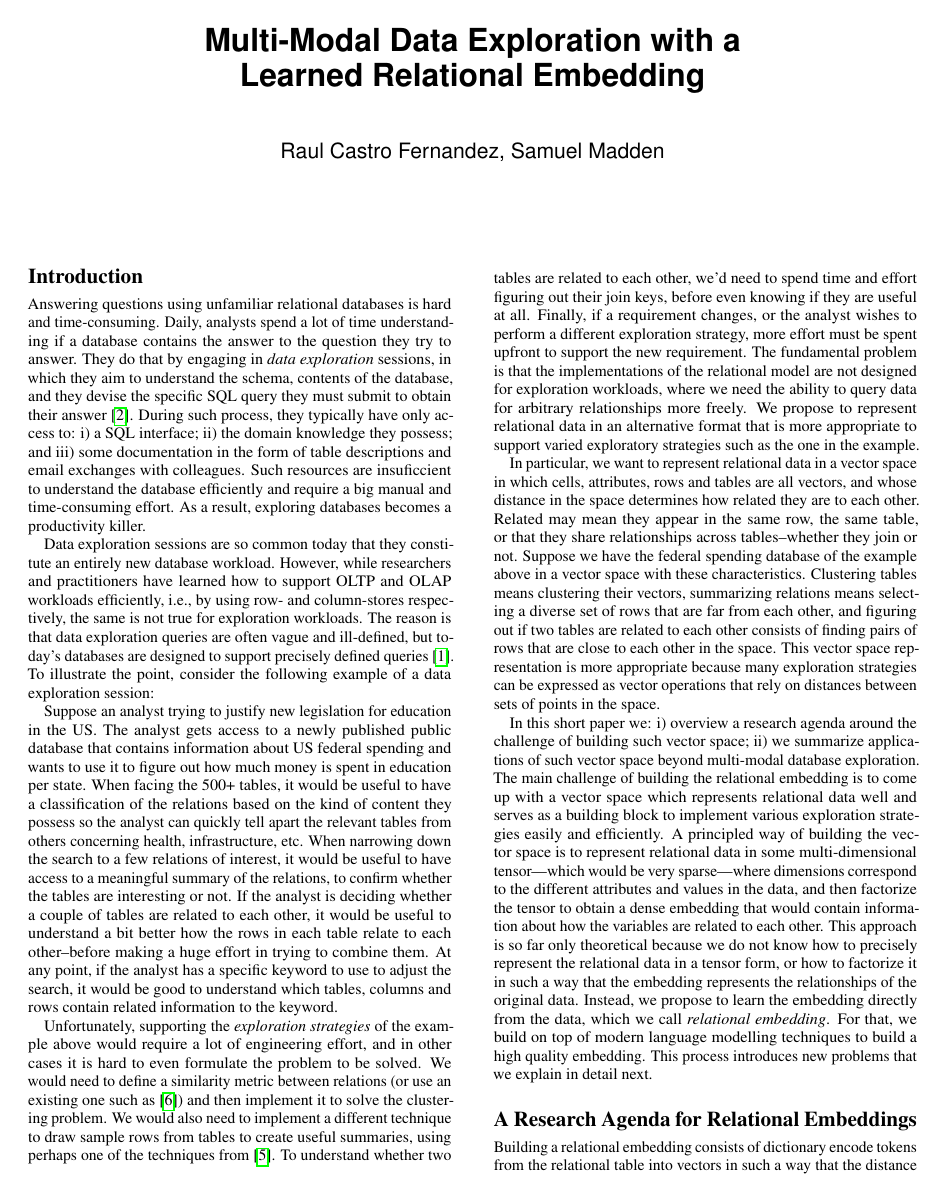
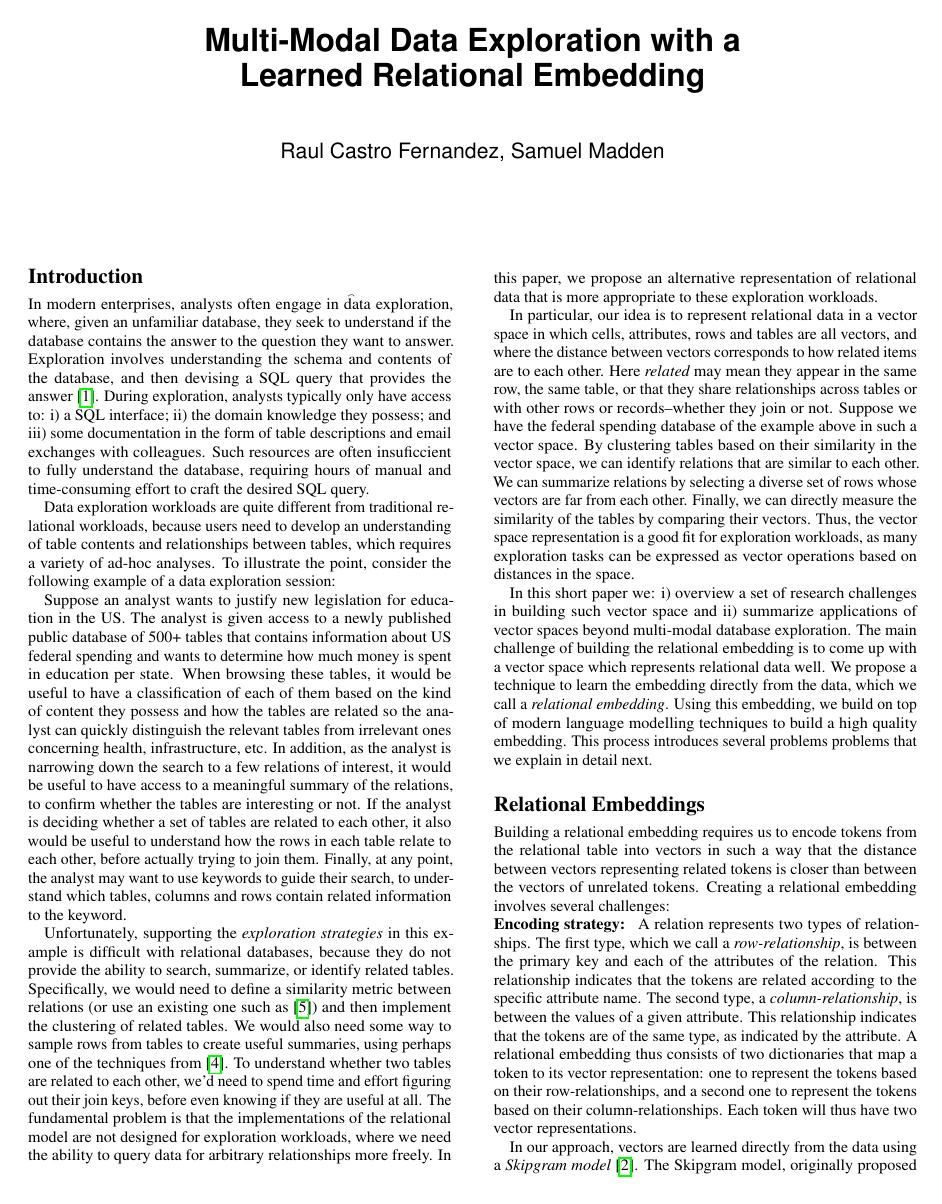
Before and after one commit to raulcf/nedb19-relemb, a LaTeX paper (main.tex, which reads sections/1-introduction.tex): page 1 of 2. Compiled offline with pdfLaTeX.

Commit message:
incorporated feedback and pass

```diff
--- a/sections/1-introduction.tex
+++ b/sections/1-introduction.tex
@@ -8,99 +8,106 @@
 \label{introduction}
 
 % setting
-Answering questions using unfamiliar relational databases is hard and
-time-consuming. Daily, analysts spend a lot of time understanding if a database
-contains the answer to the question they try to answer. They do that by engaging
-in \emph{data exploration} sessions, in which they aim to understand the schema,
-contents of the database, and they devise the specific SQL query they must
-submit to obtain their answer \cite{dataexploration}. During such process, they typically have
-only access to: i) a SQL interface; ii) the domain knowledge they possess; and
-iii) some documentation in the form of table descriptions and email exchanges
-with colleagues. Such resources are insuficcient to understand the database
-efficiently and require a big manual and time-consuming effort. As a result,
-exploring databases becomes a productivity killer.
+In modern enterprises, analysts often engage in {\t data exploration}, where,
+given an unfamiliar database, they seek to understand if the database contains
+the answer to the question they want to answer. Exploration involves
+understanding the schema and contents of the database, and then devising a SQL
+query that provides the answer~\cite{dataexploration}.  During exploration,
+analysts typically only have access to: i) a SQL interface; ii)
+the domain knowledge they possess; and iii) some documentation in the form of
+table descriptions and email exchanges with colleagues. Such resources are often
+insuficcient to fully understand the database, requiring hours of manual and
+time-consuming effort to craft the desired SQL query.
 
 % why this is the case today
-Data exploration sessions are so common today that they constitute an entirely
-new database workload. However, while researchers and practitioners have
-learned how to support OLTP and OLAP workloads efficiently, \ie by using row-
-and column-stores respectively, the same is not true for exploration workloads.
-The reason is that data exploration queries are often vague and ill-defined, but
-today's databases are designed to support precisely defined queries \cite{db}. To
-illustrate the point, consider the following example of a data exploration
+Data exploration workloads are quite different from traditional relational
+workloads, because users need to develop an understanding of table contents
+and relationships between tables, which requires a variety of ad-hoc analyses.
+To illustrate the point, consider the following example of a data exploration
 session:
 
-Suppose an analyst trying to justify new legislation for education in the US.
-The analyst gets access to a newly published public database that
-contains information about US federal spending and wants to use it to figure out
-how much money is spent in education per state. When facing the 500+ tables, it
-would be useful to have a classification of the relations based on the kind of
-content they possess so the analyst can quickly tell apart the relevant tables
-from others concerning health, infrastructure, etc. When narrowing down the
-search to a few relations of interest, it would be useful to have access to a
-meaningful summary of the relations, to confirm whether the tables are
-interesting or not. If the analyst is deciding whether a couple of tables are
-related to each other, it would be useful to understand a bit better how the
-rows in each table relate to each other--before making a huge effort in trying
-to combine them. At any point, if the analyst has a specific keyword to use to
-adjust the search, it would be good to understand which tables, columns and rows
-contain related information to the keyword.
+Suppose an analyst wants to justify new legislation for education in the US.
+The analyst is given access to a newly published public database of 500+ tables
+that contains information about US federal spending and wants to determine how
+much money is spent in education per state. When browsing these tables, it would
+be useful to have a classification of each of them based on the kind of content
+they possess and how the tables are related so the analyst can quickly
+distinguish the relevant tables from irrelevant ones concerning health,
+infrastructure, etc. In addition, as the analyst is narrowing down the search to
+a few relations of interest, it would be useful to have access to a meaningful
+summary of the relations, to confirm whether the tables are interesting or not.
+If the analyst is deciding whether a set of tables are related to each other, it
+also would be useful to understand how the rows in each table relate to each
+other, before actually trying to join them. Finally, at any point, the analyst
+may want to use keywords to guide their search, to understand which tables,
+columns and rows contain related information to the keyword.
 
-Unfortunately, supporting the \emph{exploration strategies} of the example above
-would require a lot of engineering effort, and in other cases it is hard to even
-formulate the problem to be solved. We would need to define a similarity metric
-between relations (or use an existing one such as \cite{summarydb}) and then implement it
-to solve the clustering problem. We would also need to implement a different
-technique to draw sample rows from tables to create useful summaries, using
-perhaps one of the techniques from \cite{diversifydb}. To understand whether two tables are
-related to each other, we'd need to spend time and effort figuring out their
-join keys, before even knowing if they are useful at all. Finally, if a
-requirement changes, or the analyst wishes to perform a different exploration
-strategy, more effort must be spent upfront to support
-the new requirement. The fundamental problem is that the implementations of the
-relational model are not designed for exploration workloads, where we need the
-ability to query data for arbitrary relationships more freely. We propose to
-represent relational data in an alternative format that is more appropriate to
-support varied exploratory strategies such as the one in the example.
+Unfortunately, supporting the \emph{exploration strategies} in this example is
+difficult with relational databases, because they do not provide the ability to
+search, summarize, or identify related tables. Specifically, we would need to
+define a similarity metric between relations (or use an existing one such as
+\cite{summarydb}) and then implement the clustering of related tables. We would also
+need some way to sample rows from tables to create useful summaries, using
+perhaps one of the techniques from \cite{diversifydb}. To understand whether two
+tables are related to each other, we'd need to spend time and effort figuring
+out their join keys, before even knowing if they are useful at all. The
+fundamental problem is that the implementations of the relational model are not
+designed for exploration workloads, where we need the ability to query data for
+arbitrary relationships more freely. In this paper, we propose an alternative
+representation of relational data that is more appropriate to these exploration
+workloads.
 
-In particular, we want to represent relational data in a vector space in which
-cells, attributes, rows and tables are all vectors, and whose distance in the
-space determines how related they are to each other. Related may mean they
-appear in the same row, the same table, or that they share relationships across
-tables--whether they join or not. Suppose we have the federal spending database
-of the example above in a vector space with these characteristics. Clustering
-tables means clustering their vectors, summarizing relations means selecting a
-diverse set of rows that are far from each other, and figuring out if two tables
-are related to each other consists of finding pairs of rows that are close to
-each other in the space. This vector space representation is more appropriate
-because many exploration strategies can be expressed as vector operations that
-rely on distances between sets of points in the space.
+In particular, our idea is to represent relational data in a vector space in
+which cells, attributes, rows and tables are all vectors, and where the distance
+between vectors corresponds to how related items are to each other. Here {\it
+related} may mean they appear in the same row, the same table, or that they
+share relationships across tables or with other rows or records--whether they
+join or not. Suppose we have the federal spending database of the example above
+in such a vector space. By clustering tables based on their similarity in the
+vector space, we can identify relations that are similar to each other. We can
+summarize relations by selecting a diverse set of rows whose vectors are far
+from each other. Finally, we can directly measure the similarity of the tables
+by comparing their vectors. Thus, the vector space representation is a good fit
+for exploration workloads, as many exploration tasks can be expressed as vector
+operations based on distances in the space.
 
-In this short paper we: i) overview a research agenda around the challenge of
-building such vector space; ii) we summarize applications of such
-vector space beyond multi-modal database exploration. The main challenge of
-building the relational embedding is to come up with a vector space which
-represents relational data well and serves as a building block to implement
-various exploration strategies easily and efficiently. A principled way of
-building the vector space is to represent relational data in some
-multi-dimensional tensor---which would be very sparse---where dimensions
-correspond to the different attributes and values in the data, and then
-factorize the tensor to obtain a dense embedding that would contain information
-about how the variables are related to each other. This approach is so far only
-theoretical because we do not know how to precisely represent the relational
-data in a tensor form, or how to factorize it in such a way that the embedding
-represents the relationships of the original data. Instead, we propose to learn
-the embedding directly from the data, which we call \emph{relational embedding}.
-For that, we build on top of modern language modelling techniques to build a
-high quality embedding. This process introduces new problems that we explain in
-detail next.
+In this short paper we: i) overview a set of research challenges in building
+such vector space and ii) summarize applications of vector spaces beyond
+multi-modal database exploration. The main challenge of building the relational
+embedding is to come up with a vector space which represents relational data
+well.
+% and serves as a building block to implement
+% various exploration strategies easily and efficiently. A principled way of
+% building the vector space is to represent relational data in some
+% multi-dimensional tensor---which would be very sparse---where dimensions
+% correspond to the different attributes and values in the data, and then
+% factorize the tensor to obtain a dense embedding that would contain information
+% about how the variables are related to each other. This approach is so far only
+% theoretical because we do not know how to precisely represent the relational
+% data in a tensor form, or how to factorize it in such a way that the embedding
+% represents the relationships of the original data. Instead,
+We propose a technique to learn the embedding directly from the data, which we
+call a \emph{relational embedding}. Using this embedding, we build on top of
+modern language modelling techniques to build a high quality embedding. This
+process introduces several problems problems that we explain in detail next.
 
-\subsection*{A Research Agenda for Relational Embeddings}
+\subsection*{Relational Embeddings}
 
-Building a relational embedding consists of dictionary encode tokens from the
+Building a relational embedding requires us to encode tokens from the
 relational table into vectors in such a way that the distance between vectors
 representing related tokens is closer than between the vectors of unrelated
-tokens. Creating a relational embedding involves many challenges that we explore
-below:
+tokens. Creating a relational embedding involves several challenges:
 
 \noindent\textbf{Encoding strategy: } A relation represents two types of
+relationships.  The first type, which we call a \emph{row-relationship}, is
+between the primary key and each of the attributes of the relation. This
+relationship indicates that the tokens are related according to the specific
+attribute name. The second type, a \emph{column-relationship}, is between the
+values of a given attribute. This relationship indicates that the tokens are of
+the same type, as indicated by the attribute. A relational embedding thus
+consists of two dictionaries that map a token to its vector
+representation:
+%\srm{what's a vector dictionary?}:
+one to represent the tokens based on their row-relationships, and a second one
+to represent the tokens based on their column-relationships. Each token will
+thus have two vector representations.
@@ -117 +114,3 @@ column-relationship. Each token will have two vector representations.
 
+In our approach, vectors are learned directly from the data using a {\it
+Skipgram model} \cite{skipgram}. The Skipgram model, originally proposed for
```
Also changed, not shown: sections/old1-introduction.tex (added, +232 -0 lines), main.pdf, sections/1-introduction.tex (134 more changed lines), 1 other file.
